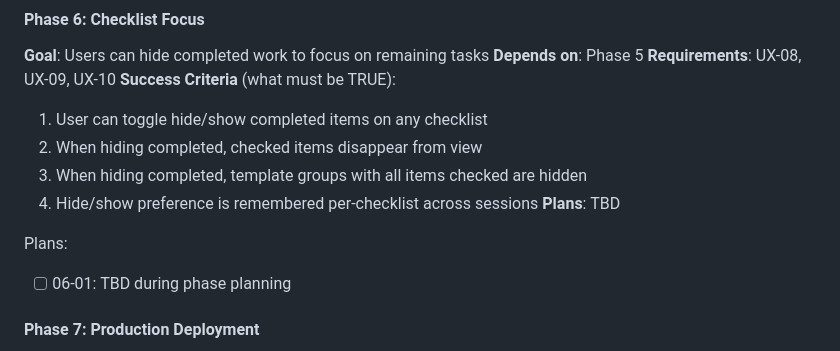
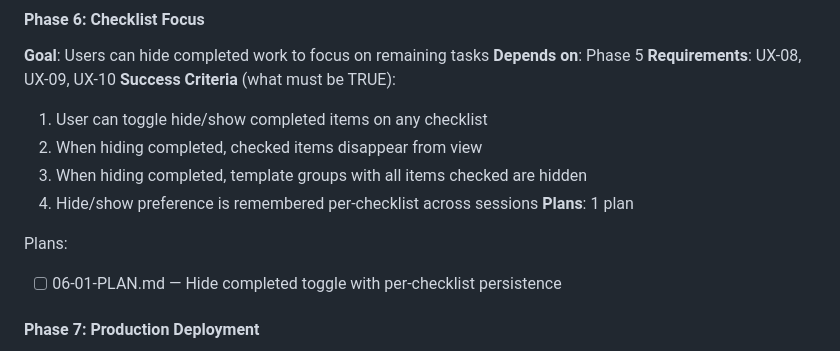
Before and after one commit to bibliothek/extensible-checklist, a Markdown page: .planning/ROADMAP.md, the part around the change. Drawn GitHub-style.

Commit message:
docs(06): create phase plan
Phase 06: Checklist Focus
- 1 plan in 1 wave
- Hide completed items toggle
- Per-checklist persistence
- Ready for execution

```diff
--- a/.planning/ROADMAP.md
+++ b/.planning/ROADMAP.md
@@ -79,10 +79,10 @@ Plans:
   2. When hiding completed, checked items disappear from view
   3. When hiding completed, template groups with all items checked are hidden
   4. Hide/show preference is remembered per-checklist across sessions
-**Plans**: TBD
+**Plans**: 1 plan
 
 Plans:
-- [ ] 06-01: TBD during phase planning
+- [ ] 06-01-PLAN.md — Hide completed toggle with per-checklist persistence
 
 #### Phase 7: Production Deployment
 **Goal**: Application runs in Docker and auto-deploys to Azure
```
Also changed, not shown: 1 other file.
